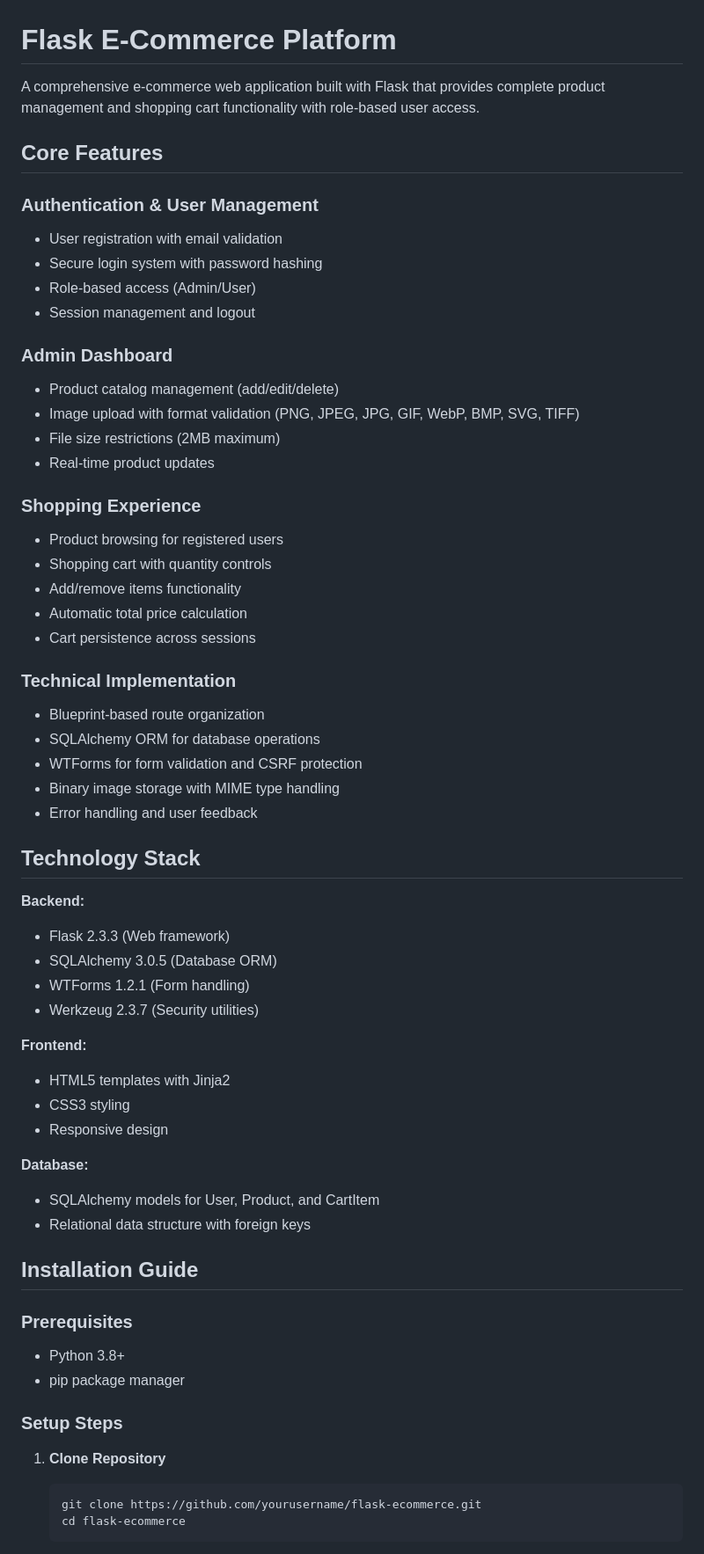
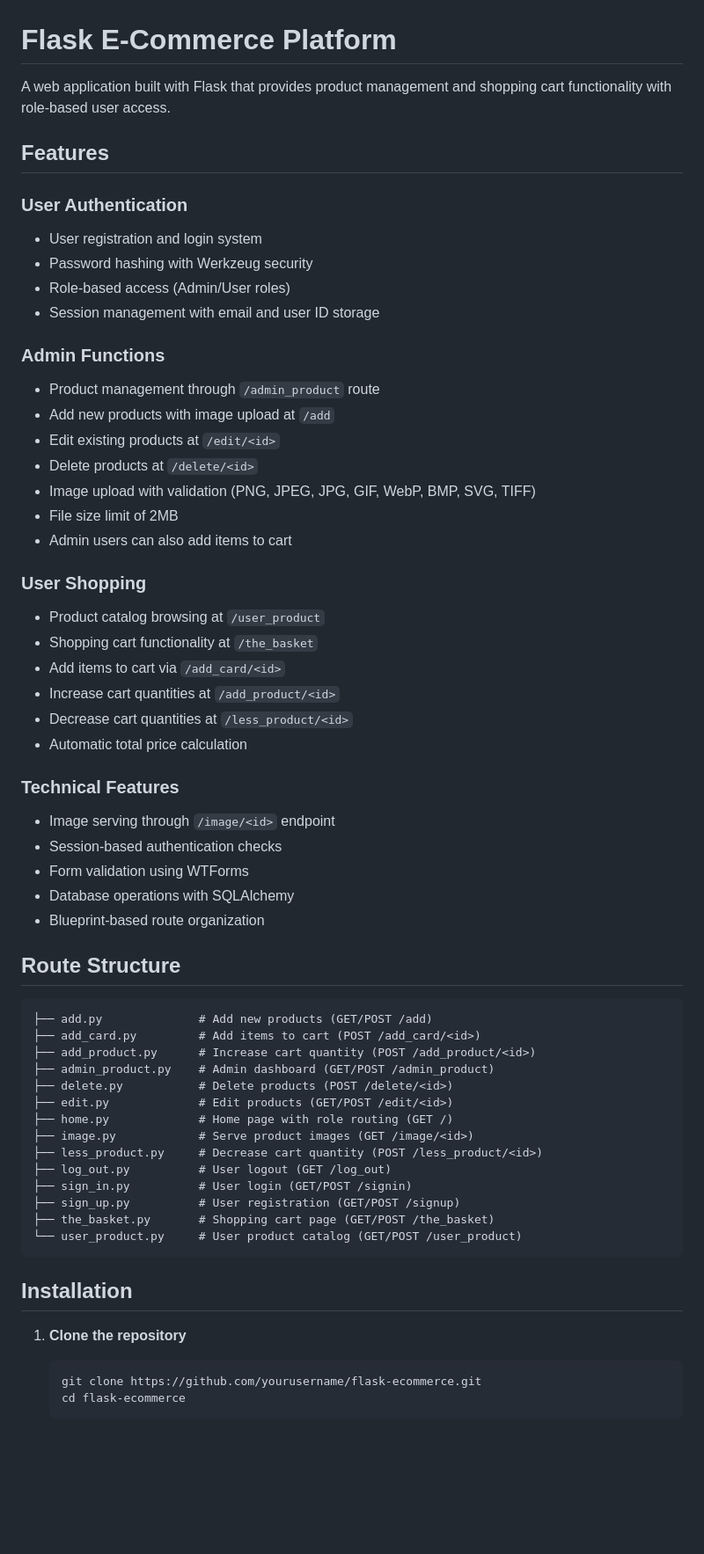
Before and after one commit to Ahmad-Safadi/e-commerce, a Markdown page: README.md, the part around one of its changes. Shown at 88% size. GitHub-like rendering; blank space fills up the shorter version.

````diff
--- a/README.md
+++ b/README.md
@@ -1,61 +1,61 @@
 # Flask E-Commerce Platform
 
-A comprehensive e-commerce web application built with Flask that provides complete product management and shopping cart functionality with role-based user access.
+A web application built with Flask that provides product management and shopping cart functionality with role-based user access.
 
-## Core Features
+## Features
 
-### Authentication & User Management
-- User registration with email validation
-- Secure login system with password hashing
-- Role-based access (Admin/User)
-- Session management and logout
+### User Authentication
+- User registration and login system
+- Password hashing with Werkzeug security
+- Role-based access (Admin/User roles)
+- Session management with email and user ID storage
 
-### Admin Dashboard
-- Product catalog management (add/edit/delete)
-- Image upload with format validation (PNG, JPEG, JPG, GIF, WebP, BMP, SVG, TIFF)
-- File size restrictions (2MB maximum)
-- Real-time product updates
+### Admin Functions
+- Product management through `/admin_product` route
+- Add new products with image upload at `/add`
+- Edit existing products at `/edit/<id>`
+- Delete products at `/delete/<id>`
+- Image upload with validation (PNG, JPEG, JPG, GIF, WebP, BMP, SVG, TIFF)
+- File size limit of 2MB
+- Admin users can also add items to cart
 
-### Shopping Experience
-- Product browsing for registered users
-- Shopping cart with quantity controls
-- Add/remove items functionality
+### User Shopping
+- Product catalog browsing at `/user_product`
+- Shopping cart functionality at `/the_basket`
+- Add items to cart via `/add_card/<id>`
+- Increase cart quantities at `/add_product/<id>`
+- Decrease cart quantities at `/less_product/<id>`
 - Automatic total price calculation
-- Cart persistence across sessions
 
-### Technical Implementation
+### Technical Features
+- Image serving through `/image/<id>` endpoint
+- Session-based authentication checks
+- Form validation using WTForms
+- Database operations with SQLAlchemy
 - Blueprint-based route organization
-- SQLAlchemy ORM for database operations
-- WTForms for form validation and CSRF protection
-- Binary image storage with MIME type handling
-- Error handling and user feedback
 
-## Technology Stack
+## Route Structure
 
-**Backend:**
-- Flask 2.3.3 (Web framework)
-- SQLAlchemy 3.0.5 (Database ORM)
-- WTForms 1.2.1 (Form handling)
-- Werkzeug 2.3.7 (Security utilities)
+```
+├── add.py              # Add new products (GET/POST /add)
+├── add_card.py         # Add items to cart (POST /add_card/<id>)
+├── add_product.py      # Increase cart quantity (POST /add_product/<id>)
+├── admin_product.py    # Admin dashboard (GET/POST /admin_product)
+├── delete.py           # Delete products (POST /delete/<id>)
+├── edit.py             # Edit products (GET/POST /edit/<id>)
+├── home.py             # Home page with role routing (GET /)
+├── image.py            # Serve product images (GET /image/<id>)
+├── less_product.py     # Decrease cart quantity (POST /less_product/<id>)
+├── log_out.py          # User logout (GET /log_out)
+├── sign_in.py          # User login (GET/POST /signin)
+├── sign_up.py          # User registration (GET/POST /signup)
+├── the_basket.py       # Shopping cart page (GET/POST /the_basket)
+└── user_product.py     # User product catalog (GET/POST /user_product)
+```
 
-**Frontend:**
-- HTML5 templates with Jinja2
-- CSS3 styling
-- Responsive design
+## Installation
 
-**Database:**
-- SQLAlchemy models for User, Product, and CartItem
-- Relational data structure with foreign keys
-
-## Installation Guide
-
-### Prerequisites
-- Python 3.8+
-- pip package manager
-
-### Setup Steps
-
-1. **Clone Repository**
+1. **Clone the repository**
    ```bash
    git clone https://github.com/yourusername/flask-ecommerce.git
    cd flask-ecommerce
````
Also changed, not shown: other parts of README.md (+60 -110 lines).
